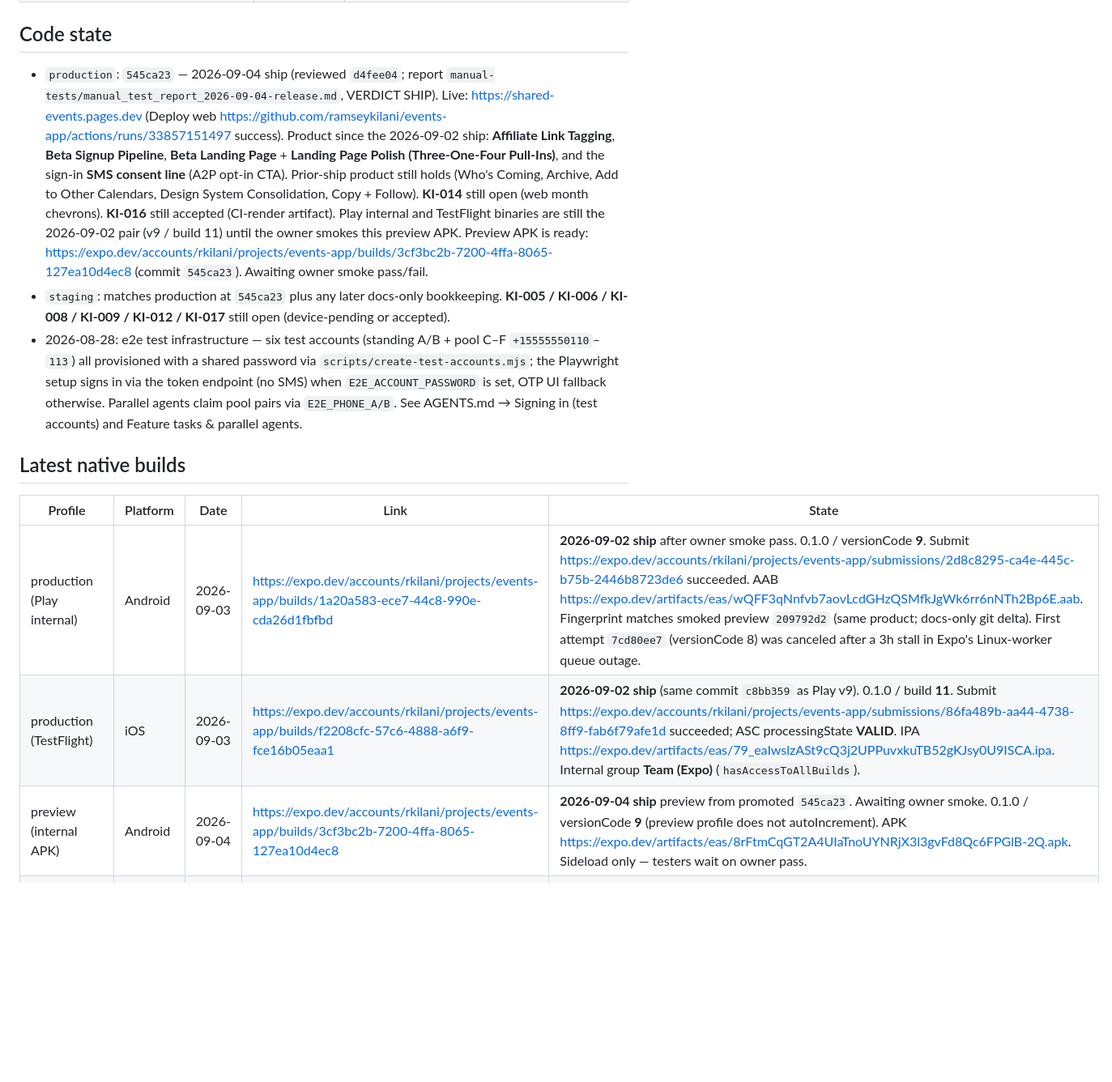
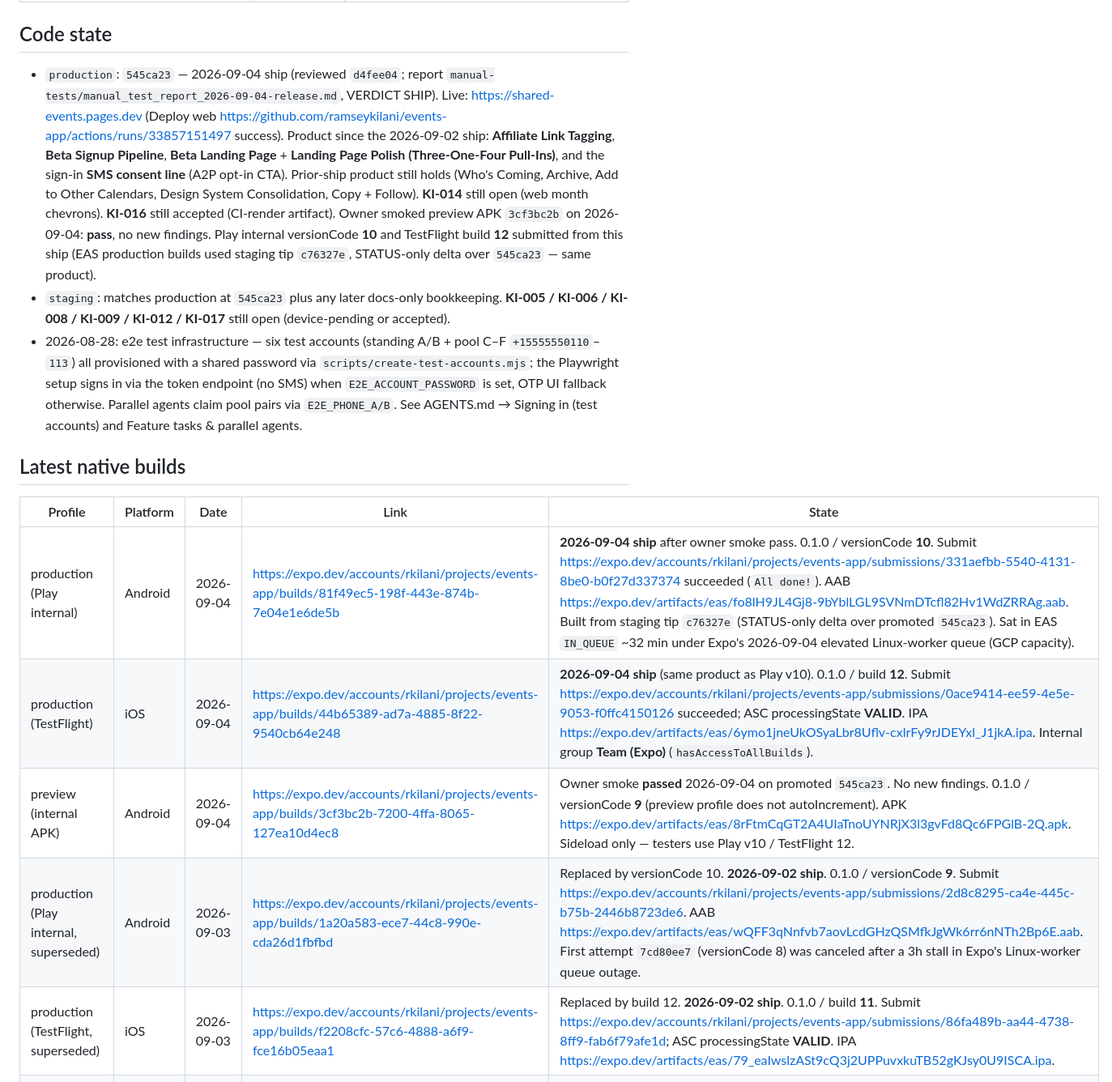
Before and after one commit to ramseykilani/events-app, a Markdown page: STATUS.md, the part around one of its changes. Shown at 81% size. Drawn GitHub-style; blank space fills up the shorter version.

```diff
--- a/STATUS.md
+++ b/STATUS.md
@@ -31,7 +31,7 @@ Play "Finish setting up your app" (privacy policy URL, data-safety form, content
 
 ## Code state
 
-- `production`: `545ca23` — 2026-09-04 ship (reviewed `d4fee04`; report `manual-tests/manual_test_report_2026-09-04-release.md`, VERDICT SHIP). Live: https://shared-events.pages.dev (Deploy web https://github.com/ramseykilani/events-app/actions/runs/33857151497 success). Product since the 2026-09-02 ship: **Affiliate Link Tagging**, **Beta Signup Pipeline**, **Beta Landing Page** + **Landing Page Polish (Three-One-Four Pull-Ins)**, and the sign-in **SMS consent line** (A2P opt-in CTA). Prior-ship product still holds (Who's Coming, Archive, Add to Other Calendars, Design System Consolidation, Copy + Follow). **KI-014** still open (web month chevrons). **KI-016** still accepted (CI-render artifact). Play internal and TestFlight binaries are still the 2026-09-02 pair (v9 / build 11) until the owner smokes this preview APK. Preview APK is ready: https://expo.dev/accounts/rkilani/projects/events-app/builds/3cf3bc2b-7200-4ffa-8065-127ea10d4ec8 (commit `545ca23`). Awaiting owner smoke pass/fail.
+- `production`: `545ca23` — 2026-09-04 ship (reviewed `d4fee04`; report `manual-tests/manual_test_report_2026-09-04-release.md`, VERDICT SHIP). Live: https://shared-events.pages.dev (Deploy web https://github.com/ramseykilani/events-app/actions/runs/33857151497 success). Product since the 2026-09-02 ship: **Affiliate Link Tagging**, **Beta Signup Pipeline**, **Beta Landing Page** + **Landing Page Polish (Three-One-Four Pull-Ins)**, and the sign-in **SMS consent line** (A2P opt-in CTA). Prior-ship product still holds (Who's Coming, Archive, Add to Other Calendars, Design System Consolidation, Copy + Follow). **KI-014** still open (web month chevrons). **KI-016** still accepted (CI-render artifact). Owner smoked preview APK `3cf3bc2b` on 2026-09-04: **pass**, no new findings. Play internal versionCode **10** and TestFlight build **12** submitted from this ship (EAS production builds used staging tip `c76327e`, STATUS-only delta over `545ca23` — same product).
 - `staging`: matches production at `545ca23` plus any later docs-only bookkeeping. **KI-005 / KI-006 / KI-008 / KI-009 / KI-012 / KI-017** still open (device-pending or accepted).
 - 2026-08-28: e2e test infrastructure — six test accounts (standing A/B + pool C–F `+15555550110`–`113`) all provisioned with a shared password via `scripts/create-test-accounts.mjs`; the Playwright setup signs in via the token endpoint (no SMS) when `E2E_ACCOUNT_PASSWORD` is set, OTP UI fallback otherwise. Parallel agents claim pool pairs via `E2E_PHONE_A/B`. See AGENTS.md → Signing in (test accounts) and Feature tasks & parallel agents.
 
@@ -39,9 +39,11 @@ Play "Finish setting up your app" (privacy policy URL, data-safety form, content
 
 | Profile | Platform | Date | Link | State |
 |---------|----------|------|------|-------|
-| production (Play internal) | Android | 2026-09-03 | https://expo.dev/accounts/rkilani/projects/events-app/builds/1a20a583-ece7-44c8-990e-cda26d1fbfbd | **2026-09-02 ship** after owner smoke pass. 0.1.0 / versionCode **9**. Submit https://expo.dev/accounts/rkilani/projects/events-app/submissions/2d8c8295-ca4e-445c-b75b-2446b8723de6 succeeded. AAB https://expo.dev/artifacts/eas/wQFF3qNnfvb7aovLcdGHzQSMfkJgWk6rr6nNTh2Bp6E.aab. Fingerprint matches smoked preview `209792d2` (same product; docs-only git delta). First attempt `7cd80ee7` (versionCode 8) was canceled after a 3h stall in Expo's Linux-worker queue outage. |
-| production (TestFlight) | iOS | 2026-09-03 | https://expo.dev/accounts/rkilani/projects/events-app/builds/f2208cfc-57c6-4888-a6f9-fce16b05eaa1 | **2026-09-02 ship** (same commit `c8bb359` as Play v9). 0.1.0 / build **11**. Submit https://expo.dev/accounts/rkilani/projects/events-app/submissions/86fa489b-aa44-4738-8ff9-fab6f79afe1d succeeded; ASC processingState **VALID**. IPA https://expo.dev/artifacts/eas/79_eaIwslzASt9cQ3j2UPPuvxkuTB52gKJsy0U9ISCA.ipa. Internal group **Team (Expo)** (`hasAccessToAllBuilds`). |
-| preview (internal APK) | Android | 2026-09-04 | https://expo.dev/accounts/rkilani/projects/events-app/builds/3cf3bc2b-7200-4ffa-8065-127ea10d4ec8 | **2026-09-04 ship** preview from promoted `545ca23`. Awaiting owner smoke. 0.1.0 / versionCode **9** (preview profile does not autoIncrement). APK https://expo.dev/artifacts/eas/8rFtmCqGT2A4UIaTnoUYNRjX3l3gvFd8Qc6FPGlB-2Q.apk. Sideload only — testers wait on owner pass. |
+| production (Play internal) | Android | 2026-09-04 | https://expo.dev/accounts/rkilani/projects/events-app/builds/81f49ec5-198f-443e-874b-7e04e1e6de5b | **2026-09-04 ship** after owner smoke pass. 0.1.0 / versionCode **10**. Submit https://expo.dev/accounts/rkilani/projects/events-app/submissions/331aefbb-5540-4131-8be0-b0f27d337374 succeeded (`All done!`). AAB https://expo.dev/artifacts/eas/fo8lH9JL4Gj8-9bYblLGL9SVNmDTcfl82Hv1WdZRRAg.aab. Built from staging tip `c76327e` (STATUS-only delta over promoted `545ca23`). Sat in EAS `IN_QUEUE` ~32 min under Expo's 2026-09-04 elevated Linux-worker queue (GCP capacity). |
+| production (TestFlight) | iOS | 2026-09-04 | https://expo.dev/accounts/rkilani/projects/events-app/builds/44b65389-ad7a-4885-8f22-9540cb64e248 | **2026-09-04 ship** (same product as Play v10). 0.1.0 / build **12**. Submit https://expo.dev/accounts/rkilani/projects/events-app/submissions/0ace9414-ee59-4e5e-9053-f0ffc4150126 succeeded; ASC processingState **VALID**. IPA https://expo.dev/artifacts/eas/6ymo1jneUkOSyaLbr8Uflv-cxlrFy9rJDEYxl_J1jkA.ipa. Internal group **Team (Expo)** (`hasAccessToAllBuilds`). |
+| preview (internal APK) | Android | 2026-09-04 | https://expo.dev/accounts/rkilani/projects/events-app/builds/3cf3bc2b-7200-4ffa-8065-127ea10d4ec8 | Owner smoke **passed** 2026-09-04 on promoted `545ca23`. No new findings. 0.1.0 / versionCode **9** (preview profile does not autoIncrement). APK https://expo.dev/artifacts/eas/8rFtmCqGT2A4UIaTnoUYNRjX3l3gvFd8Qc6FPGlB-2Q.apk. Sideload only — testers use Play v10 / TestFlight 12. |
+| production (Play internal, superseded) | Android | 2026-09-03 | https://expo.dev/accounts/rkilani/projects/events-app/builds/1a20a583-ece7-44c8-990e-cda26d1fbfbd | Replaced by versionCode 10. **2026-09-02 ship**. 0.1.0 / versionCode **9**. Submit https://expo.dev/accounts/rkilani/projects/events-app/submissions/2d8c8295-ca4e-445c-b75b-2446b8723de6. AAB https://expo.dev/artifacts/eas/wQFF3qNnfvb7aovLcdGHzQSMfkJgWk6rr6nNTh2Bp6E.aab. First attempt `7cd80ee7` (versionCode 8) was canceled after a 3h stall in Expo's Linux-worker queue outage. |
+| production (TestFlight, superseded) | iOS | 2026-09-03 | https://expo.dev/accounts/rkilani/projects/events-app/builds/f2208cfc-57c6-4888-a6f9-fce16b05eaa1 | Replaced by build 12. **2026-09-02 ship**. 0.1.0 / build **11**. Submit https://expo.dev/accounts/rkilani/projects/events-app/submissions/86fa489b-aa44-4738-8ff9-fab6f79afe1d; ASC processingState **VALID**. IPA https://expo.dev/artifacts/eas/79_eaIwslzASt9cQ3j2UPPuvxkuTB52gKJsy0U9ISCA.ipa. |
 | preview (superseded) | Android | 2026-09-02 | https://expo.dev/accounts/rkilani/projects/events-app/builds/209792d2-05a6-49f0-afcf-cf8318c6d539 | Owner smoke **passed** 2026-09-02 on promoted `23ca55f`. Findings KI-005 (still open on My People) and KI-017 (gear/Add crowding) — not blockers. 0.1.0 / versionCode **7**. APK https://expo.dev/artifacts/eas/1W1EUE3nmyXnJf4Pr9vsyLLVSM0U6lcy1Mehw4qAbQ0.apk. Do not use for this release. |
 | production (Play internal, superseded) | Android | 2026-08-31 | https://expo.dev/accounts/rkilani/projects/events-app/builds/54f3a58a-3cc5-4926-90f3-57cf33f6bb93 | Replaced by versionCode 9. 0.1.0 / versionCode **7**. Submit https://expo.dev/accounts/rkilani/projects/events-app/submissions/5104987d-b700-4cfd-824f-d3ff9f564cd4. AAB https://expo.dev/artifacts/eas/-b3y70Z1l27Z5V6kJEljyPnlQ81n0HY017eRZZG9ECM.aab |
 | production (TestFlight, superseded) | iOS | 2026-08-31 | https://expo.dev/accounts/rkilani/projects/events-app/builds/6b47c160-e2f6-46fd-b178-117b9533584e | Replaced by build 11. 0.1.0 / build **9**. IPA https://expo.dev/artifacts/eas/-zlWgO_osyLCokd0HvemkrDST3ZZn1h1mdBEYaSy-t4.ipa |
```
Also changed, not shown: other parts of STATUS.md (+2 -2 lines), manual-tests/manual_test_report_2026-09-04-device.md (added, +39 -0 lines).
